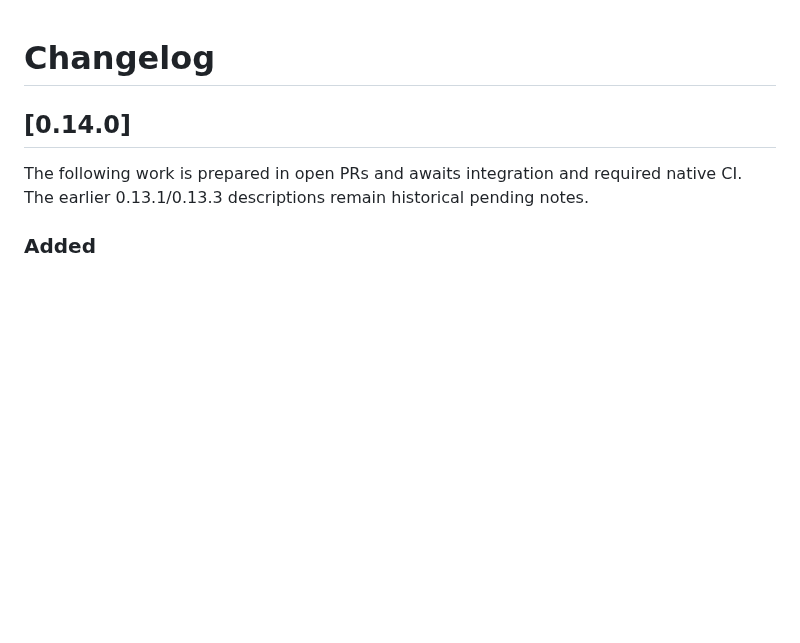
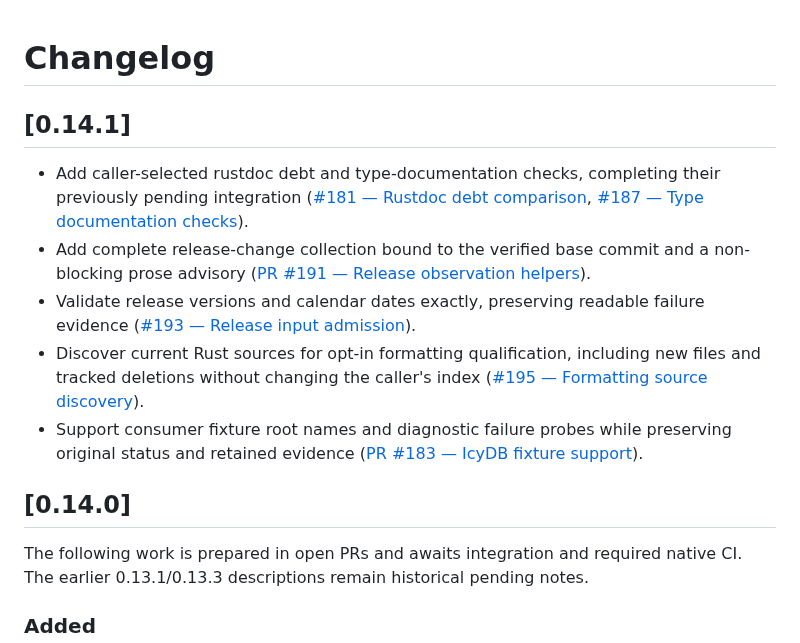
Before and after one commit to dragginzgame/shared-tooling, a Markdown page: CHANGELOG.md, the part around the change. Drawn GitHub-style; blank space fills up the shorter version.

Commit message:
Record integrated improvements for 0.14.1

```diff
--- a/CHANGELOG.md
+++ b/CHANGELOG.md
@@ -1,4 +1,23 @@
 # Changelog
+
+## [0.14.1]
+
+- Add caller-selected rustdoc debt and type-documentation checks, completing
+  their previously pending integration
+  ([#181 — Rustdoc debt comparison](https://github.com/dragginzgame/shared-tooling/issues/181),
+  [#187 — Type documentation checks](https://github.com/dragginzgame/shared-tooling/issues/187)).
+- Add complete release-change collection bound to the verified base commit and
+  a non-blocking prose advisory
+  ([PR #191 — Release observation helpers](https://github.com/dragginzgame/shared-tooling/pull/191)).
+- Validate release versions and calendar dates exactly, preserving readable
+  failure evidence
+  ([#193 — Release input admission](https://github.com/dragginzgame/shared-tooling/issues/193)).
+- Discover current Rust sources for opt-in formatting qualification, including
+  new files and tracked deletions without changing the caller's index
+  ([#195 — Formatting source discovery](https://github.com/dragginzgame/shared-tooling/issues/195)).
+- Support consumer fixture root names and diagnostic failure probes while
+  preserving original status and retained evidence
+  ([PR #183 — IcyDB fixture support](https://github.com/dragginzgame/shared-tooling/pull/183)).
 
 ## [0.14.0]
 
```
